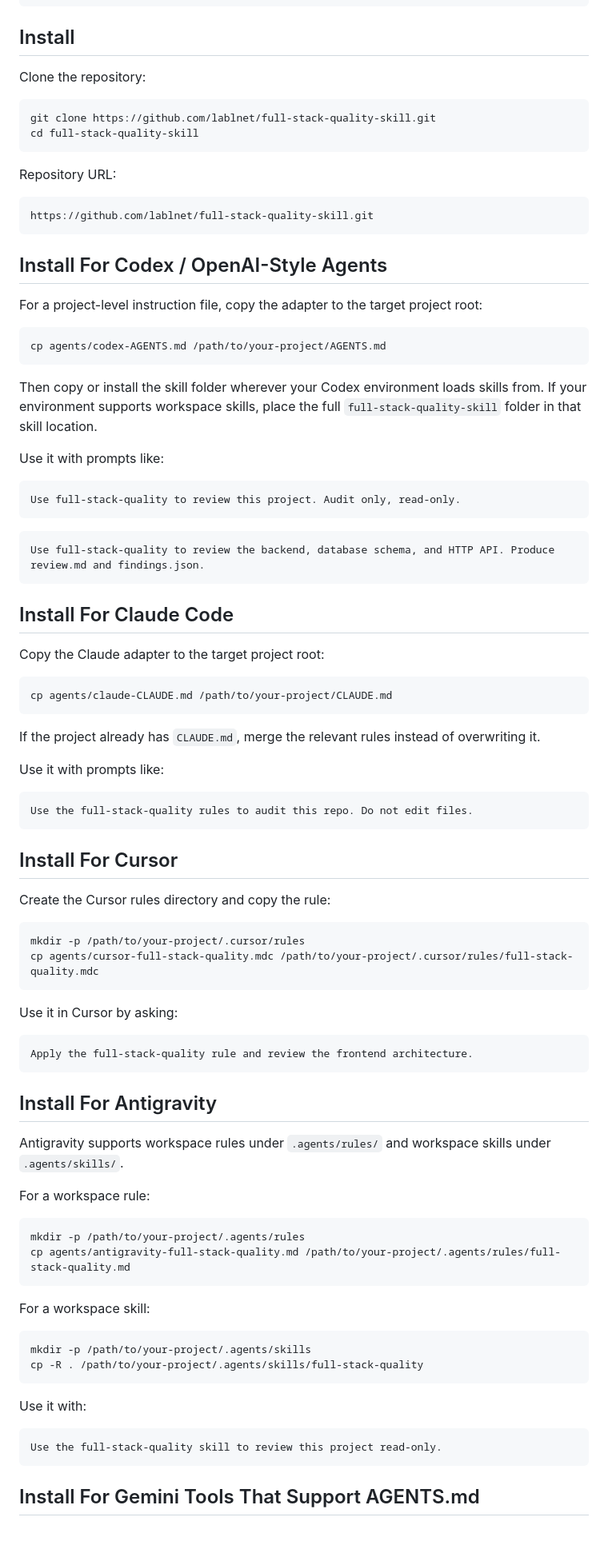
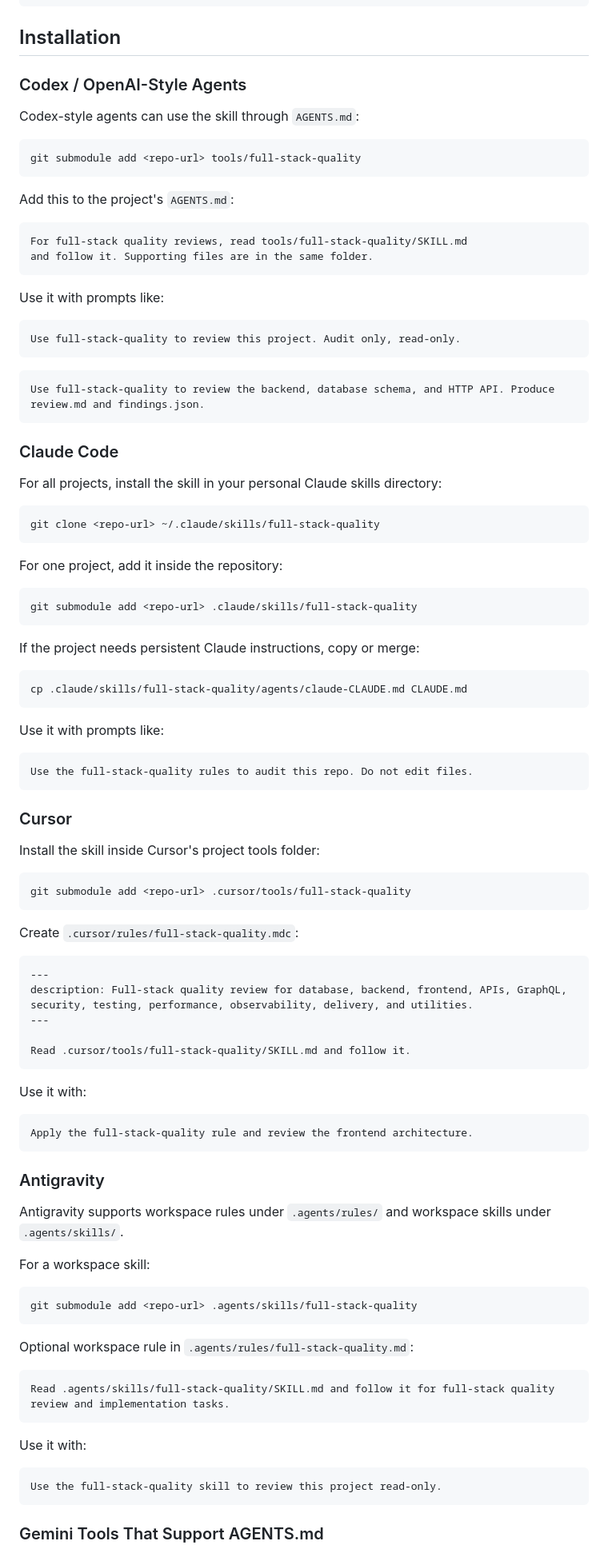
Before and after one commit to lablnet/full-stack-quality-skill, a Markdown page: README.md, the part around one of its changes. Shown at 80% size. Drawn GitHub-style; blank space fills up the shorter version.

````diff
--- a/README.md
+++ b/README.md
@@ -38,30 +38,22 @@ full-stack-quality/
 └── templates/
 ```
 
-## Install
+## Installation
 
-Clone the repository:
+### Codex / OpenAI-Style Agents
+
+Codex-style agents can use the skill through `AGENTS.md`:
 
 ```sh
-git clone https://github.com/lablnet/full-stack-quality-skill.git
-cd full-stack-quality-skill
+git submodule add <repo-url> tools/full-stack-quality
 ```
 
-Repository URL:
+Add this to the project's `AGENTS.md`:
 
 ```text
-https://github.com/lablnet/full-stack-quality-skill.git
+For full-stack quality reviews, read tools/full-stack-quality/SKILL.md
+and follow it. Supporting files are in the same folder.
 ```
-
-## Install For Codex / OpenAI-Style Agents
-
-For a project-level instruction file, copy the adapter to the target project root:
-
-```sh
-cp agents/codex-AGENTS.md /path/to/your-project/AGENTS.md
-```
-
-Then copy or install the skill folder wherever your Codex environment loads skills from. If your environment supports workspace skills, place the full `full-stack-quality-skill` folder in that skill location.
 
 Use it with prompts like:
 
@@ -73,15 +65,25 @@ Use full-stack-quality to review this project. Audit only, read-only.
 Use full-stack-quality to review the backend, database schema, and HTTP API. Produce review.md and findings.json.
 ```
 
-## Install For Claude Code
+### Claude Code
 
-Copy the Claude adapter to the target project root:
+For all projects, install the skill in your personal Claude skills directory:
 
 ```sh
-cp agents/claude-CLAUDE.md /path/to/your-project/CLAUDE.md
+git clone <repo-url> ~/.claude/skills/full-stack-quality
 ```
 
-If the project already has `CLAUDE.md`, merge the relevant rules instead of overwriting it.
+For one project, add it inside the repository:
+
+```sh
+git submodule add <repo-url> .claude/skills/full-stack-quality
+```
+
+If the project needs persistent Claude instructions, copy or merge:
+
+```sh
+cp .claude/skills/full-stack-quality/agents/claude-CLAUDE.md CLAUDE.md
+```
 
 Use it with prompts like:
 
@@ -89,37 +91,44 @@ Use it with prompts like:
 Use the full-stack-quality rules to audit this repo. Do not edit files.
 ```
 
-## Install For Cursor
+### Cursor
 
-Create the Cursor rules directory and copy the rule:
+Install the skill inside Cursor's project tools folder:
 
 ```sh
-mkdir -p /path/to/your-project/.cursor/rules
-cp agents/cursor-full-stack-quality.mdc /path/to/your-project/.cursor/rules/full-stack-quality.mdc
+git submodule add <repo-url> .cursor/tools/full-stack-quality
 ```
 
-Use it in Cursor by asking:
+Create `.cursor/rules/full-stack-quality.mdc`:
+
+```text
+---
+description: Full-stack quality review for database, backend, frontend, APIs, GraphQL, security, testing, performance, observability, delivery, and utilities.
+---
+
+Read .cursor/tools/full-stack-quality/SKILL.md and follow it.
+```
+
+Use it with:
 
 ```text
 Apply the full-stack-quality rule and review the frontend architecture.
 ```
 
-## Install For Antigravity
+### Antigravity
 
 Antigravity supports workspace rules under `.agents/rules/` and workspace skills under `.agents/skills/`.
-
-For a workspace rule:
-
-```sh
-mkdir -p /path/to/your-project/.agents/rules
-cp agents/antigravity-full-stack-quality.md /path/to/your-project/.agents/rules/full-stack-quality.md
-```
 
 For a workspace skill:
 
 ```sh
-mkdir -p /path/to/your-project/.agents/skills
-cp -R . /path/to/your-project/.agents/skills/full-stack-quality
+git submodule add <repo-url> .agents/skills/full-stack-quality
+```
+
+Optional workspace rule in `.agents/rules/full-stack-quality.md`:
+
+```text
+Read .agents/skills/full-stack-quality/SKILL.md and follow it for full-stack quality review and implementation tasks.
 ```
 
 Use it with:
@@ -128,5 +137,5 @@ Use it with:
 Use the full-stack-quality skill to review this project read-only.
 ```
 
-## Install For Gemini Tools That Support AGENTS.md
+### Gemini Tools That Support AGENTS.md
 
````
Also changed, not shown: other parts of README.md (+19 -7 lines).
